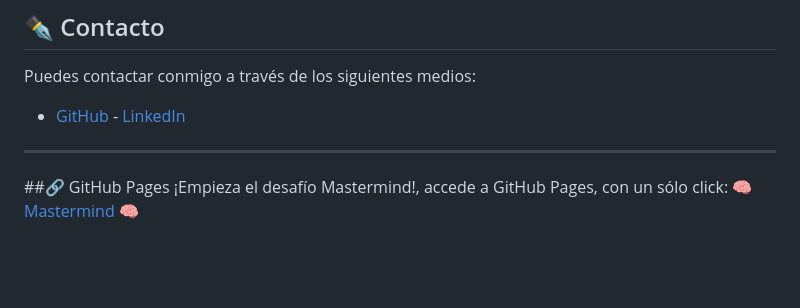
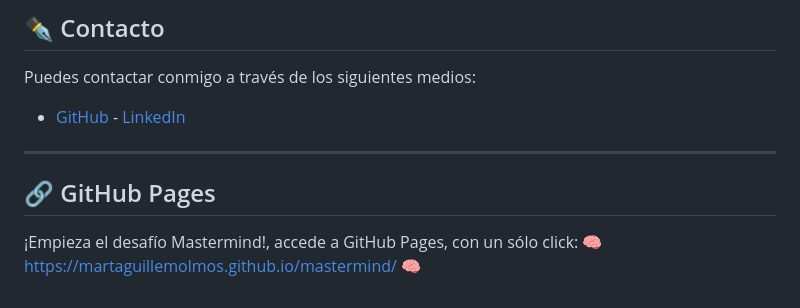
Before and after one commit to martaguillemolmos/mastermind, a Markdown page: README.md, the part around one of its changes. Drawn GitHub-style; blank space fills up the shorter version.

```diff
--- a/README.md
+++ b/README.md
@@ -117,6 +117,6 @@ Puedes contactar conmigo a través de los siguientes medios:
  - [GitHub]((https://github.com/martaguillemolmos)) - [LinkedIn](https://www.linkedin.com/in/marta-guillem-olmos-b26b9b293/)
 
 ---
-##🔗 GitHub Pages
+## 🔗 GitHub Pages
 ¡Empieza el desafío Mastermind!, accede a GitHub Pages, con un sólo click:
- 🧠[Mastermind](https://martaguillemolmos.github.io/mastermind/) 🧠
+ 🧠 https://martaguillemolmos.github.io/mastermind/ 🧠
```
Also changed, not shown: other parts of README.md (+1 -1 lines).
